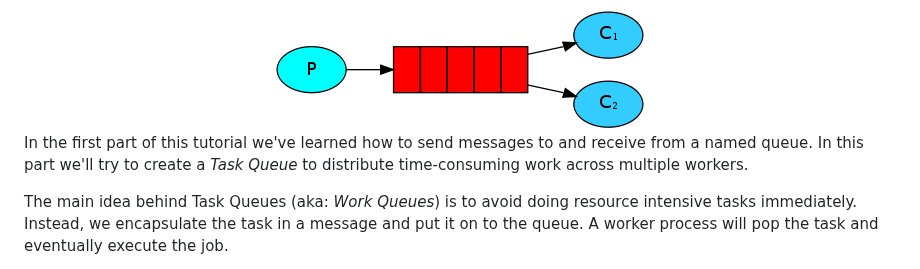
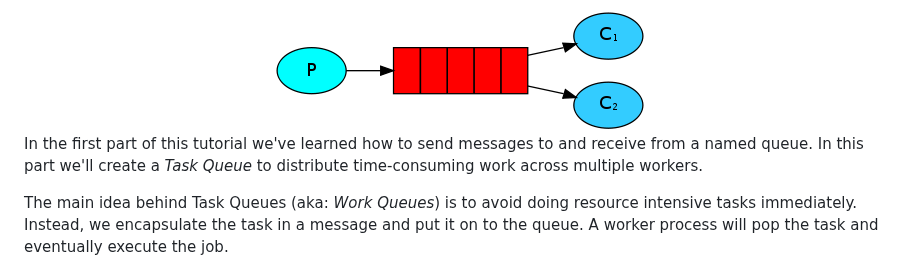
Before and after one commit to rabbitmq/rabbitmq-tutorials, a Markdown page: python/tutorial-two.md, the part around the change. GitHub-like rendering.

```diff
--- a/python/tutorial-two.md
+++ b/python/tutorial-two.md
@@ -12,7 +12,7 @@ Learning RabbitMQ, part 2 (Task Queue)
 
 
 In the first part of this tutorial we've learned how to send messages
-to and receive from a named queue. In this part we'll try to create a
+to and receive from a named queue. In this part we'll create a
 _Task Queue_ to distribute time-consuming work across multiple
 workers.
 
```
Also changed, not shown: python/tutorial-one.md (+11 -0 lines), python/tutorial-three.md (added, +247 -0 lines), _img/45955c6ea99bae76fcb360a284cbb53b.png (added), _img/b78d29ae746c8faafb655eb616173f68.png (added), _img/d8e72dacc8896f457fc9abb0d701ce84.png (added), _img/ef3c2a34713ecb41b5cc2623b0c2fc34.png (added).
